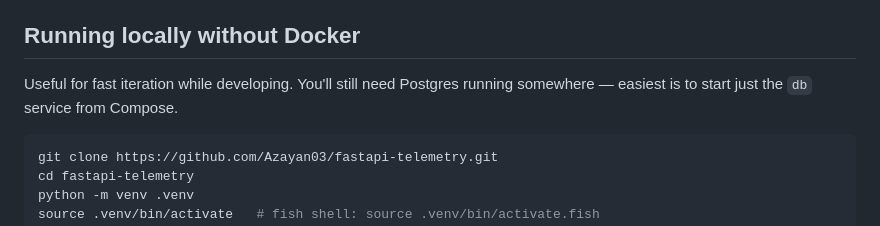
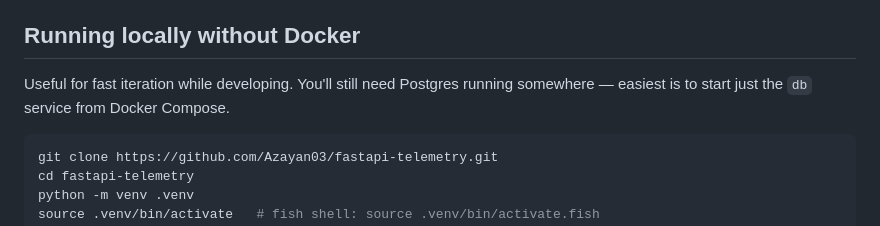
Before and after one commit to Azayan03/fastapi-telemetry, a Markdown page: README.md, the part around the change. Drawn GitHub-style.

Commit message:
Updating README.md and testing Branch protection

````diff
--- a/README.md
+++ b/README.md
@@ -61,7 +61,7 @@ Once it's up:
 
 ## Running locally without Docker
 
-Useful for fast iteration while developing. You'll still need Postgres running somewhere — easiest is to start just the `db` service from Compose.
+Useful for fast iteration while developing. You'll still need Postgres running somewhere — easiest is to start just the `db` service from Docker Compose.
 
 ```bash
 git clone https://github.com/Azayan03/fastapi-telemetry.git
````
